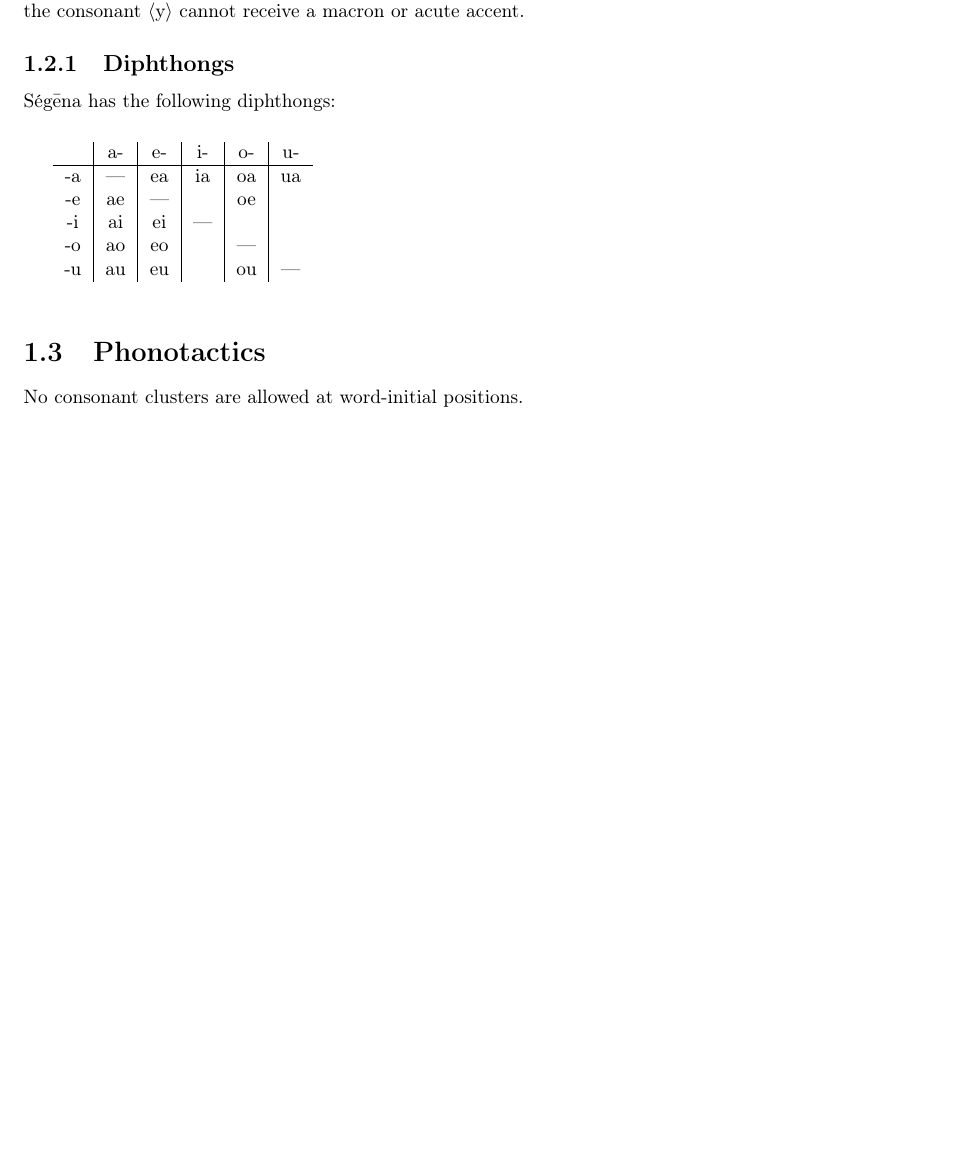
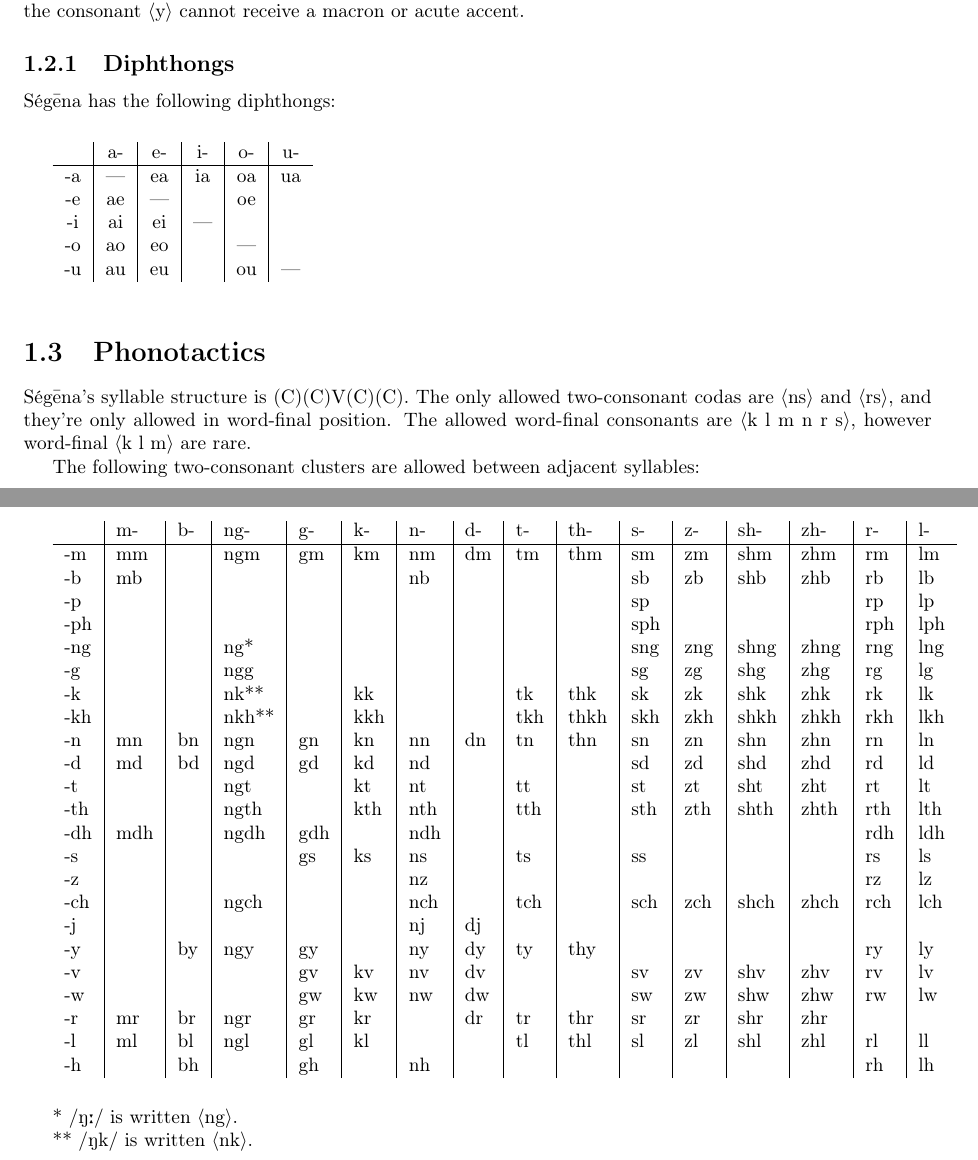
Before and after one commit to emlai/segena, a LaTeX document (src/segena.tex, which reads src/phonology.tex): part of page 5 of 13 before the commit and two parts of pages 5 and 6 of 14 after it, the two joined at a grey line, cut so that both start at the same text, the shorter picture padded with empty space. Compiled offline with pdfLaTeX.

Commit message:
Add more info about phonotactics

```diff
--- a/src/phonology.tex
+++ b/src/phonology.tex
@@ -77,4 +77,41 @@ Ségēna has the following diphthongs:
 
 \section{Phonotactics}
 
-No consonant clusters are allowed at word-initial positions.
+Ségēna's syllable structure is (C)(C)V(C)(C). The only allowed two-consonant
+codas are \grapheme{ns} and \grapheme{rs}, and they're only allowed in
+word-final position. The allowed word-final consonants are \grapheme{k l m n r
+s}, however word-final \grapheme{k l m} are rare.
+
+The following two-consonant clusters are allowed between adjacent syllables:
+
+\addvbuffer[15pt]{\begin{tabular}{ l|l|l|l|l|l|l|l|l|l|l|l|l|l|l|l }
+	    & m-   & b-   & ng-  & g-   & k-   & n-   & d-   & t-   & th-  & s-   & z-   & sh-  & zh-  & r-   & l-   \\
+	\hline
+	-m  & mm   &      & ngm  & gm   & km   & nm   & dm   & tm   & thm  & sm   & zm   & shm  & zhm  & rm   & lm   \\
+	-b  & mb   &      &      &      &      & nb   &      &      &      & sb   & zb   & shb  & zhb  & rb   & lb   \\
+	-p  &      &      &      &      &      &      &      &      &      & sp   &      &      &      & rp   & lp   \\
+	-ph &      &      &      &      &      &      &      &      &      & sph  &      &      &      & rph  & lph  \\
+	-ng &      &      & ng*  &      &      &      &      &      &      & sng  & zng  & shng & zhng & rng  & lng  \\
+	-g  &      &      & ngg  &      &      &      &      &      &      & sg   & zg   & shg  & zhg  & rg   & lg   \\
+	-k  &      &      & nk** &      & kk   &      &      & tk   & thk  & sk   & zk   & shk  & zhk  & rk   & lk   \\
+	-kh &      &      & nkh**&      & kkh &      &      & tkh  & thkh & skh  & zkh  & shkh & zhkh & rkh  & lkh  \\
+	-n  & mn   & bn   & ngn  & gn   & kn   & nn   & dn   & tn   & thn  & sn   & zn   & shn  & zhn  & rn   & ln   \\
+	-d  & md   & bd   & ngd  & gd   & kd   & nd   &      &      &      & sd   & zd   & shd  & zhd  & rd   & ld   \\
+	-t  &      &      & ngt  &      & kt   & nt   &      & tt   &      & st   & zt   & sht  & zht  & rt   & lt   \\
+	-th &      &      & ngth &      & kth  & nth  &      & tth  &      & sth  & zth  & shth & zhth & rth  & lth  \\
+	-dh & mdh  &      & ngdh & gdh  &      & ndh  &      &      &      &      &      &      &      & rdh  & ldh  \\
+	-s  &      &      &      & gs   & ks   & ns   &      & ts   &      & ss   &      &      &      & rs   & ls   \\
+	-z  &      &      &      &      &      & nz   &      &      &      &      &      &      &      & rz   & lz   \\
+	-ch &      &      & ngch &      &      & nch  &      & tch  &      & sch  & zch  & shch & zhch & rch  & lch  \\
+	-j  &      &      &      &      &      & nj   & dj   &      &      &      &      &      &      &      &      \\
+	-y  &      & by   & ngy  & gy   &      & ny   & dy   & ty   & thy  &      &      &      &      & ry   & ly   \\
+	-v  &      &      &      & gv   & kv   & nv   & dv   &      &      & sv   & zv   & shv  & zhv  & rv   & lv   \\
+	-w  &      &      &      & gw   & kw   & nw   & dw   &      &      & sw   & zw   & shw  & zhw  & rw   & lw   \\
+	-r  & mr   & br   & ngr  & gr   & kr   &      & dr   & tr   & thr  & sr   & zr   & shr  & zhr  &      &      \\
+	-l  & ml   & bl   & ngl  & gl   & kl   &      &      & tl   & thl  & sl   & zl   & shl  & zhl  & rl   & ll   \\
+	-h  &      & bh   &      & gh   &      & nh   &      &      &      &      &      &      &      & rh   & lh   \\
+\end{tabular}}
+
+* \textipa{/N:/} is written \grapheme{ng}.
+
+** \textipa{/Nk/} is written \grapheme{nk}.
```
Also changed, not shown: segena.pdf.
